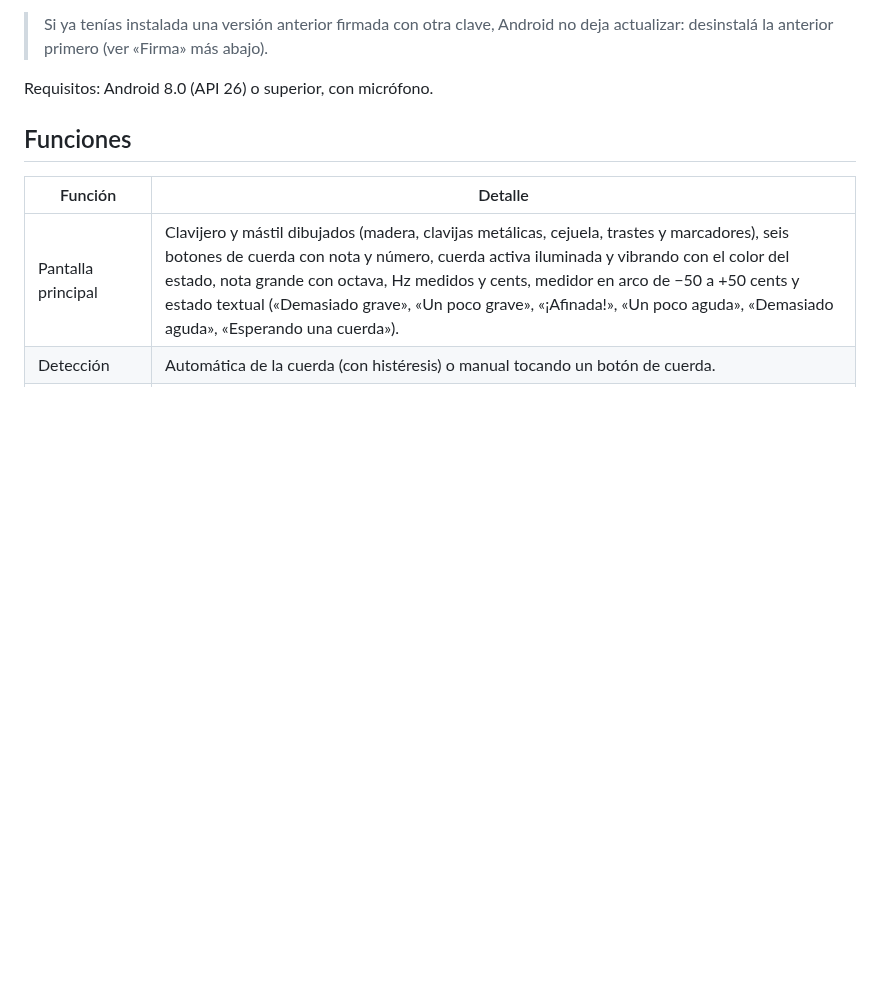
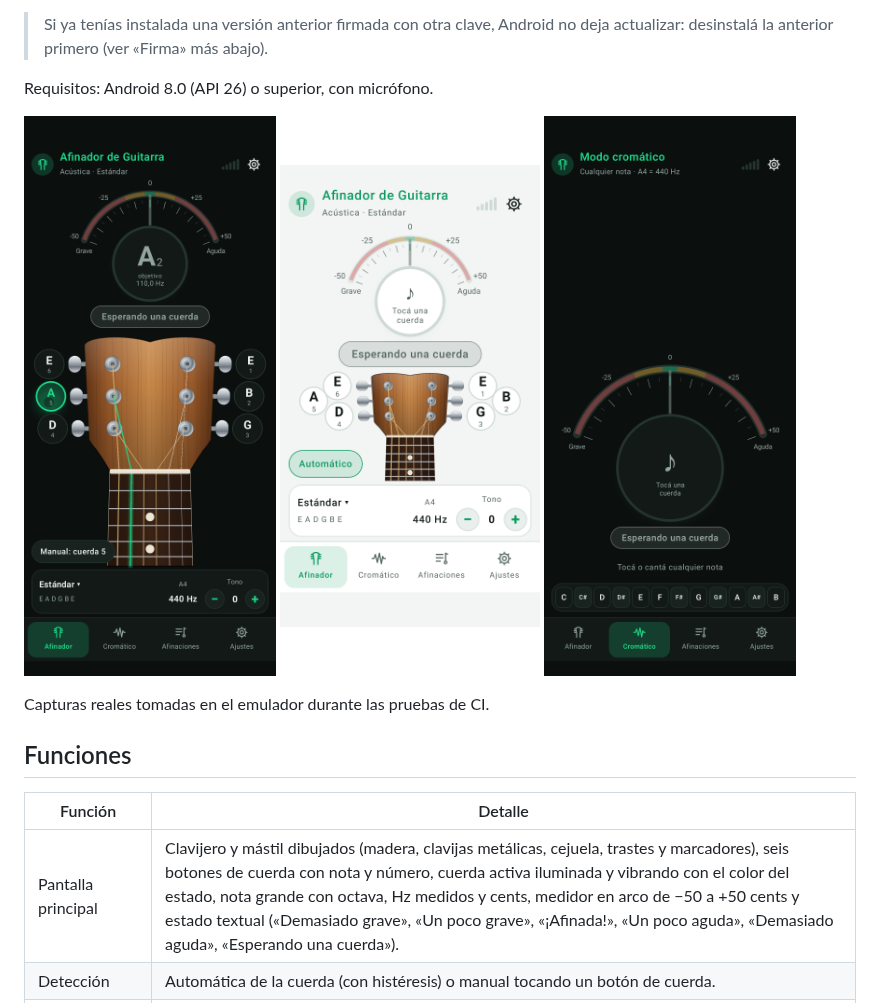
Before and after one commit to georgestrike25-afk/EnTono, a Markdown page: README.md, the part around the change. GitHub-like rendering; pictures changed too: docs/captura-afinador-claro-pantalla-chica.png (added), docs/captura-afinador-oscuro.png (added), docs/captura-cromatico-oscuro.png (added); blank space fills up the shorter version.

```diff
--- a/README.md
+++ b/README.md
@@ -17,6 +17,14 @@ sin conexión, no tiene publicidad ni cuentas y no pide permiso de Internet.
 > desinstalá la anterior primero (ver «Firma» más abajo).
 
 Requisitos: Android 8.0 (API 26) o superior, con micrófono.
+
+<p>
+  <img src="docs/captura-afinador-oscuro.png" width="260" alt="Pantalla principal, tema oscuro">
+  <img src="docs/captura-afinador-claro-pantalla-chica.png" width="260" alt="Pantalla principal, tema claro">
+  <img src="docs/captura-cromatico-oscuro.png" width="260" alt="Modo cromático">
+</p>
+
+Capturas reales tomadas en el emulador durante las pruebas de CI.
 
 ## Funciones
 
```
Also changed, not shown: docs/INFORME.md (added, +94 -0 lines), docs/precision-motor.md (added, +72 -0 lines), 1 other file.
